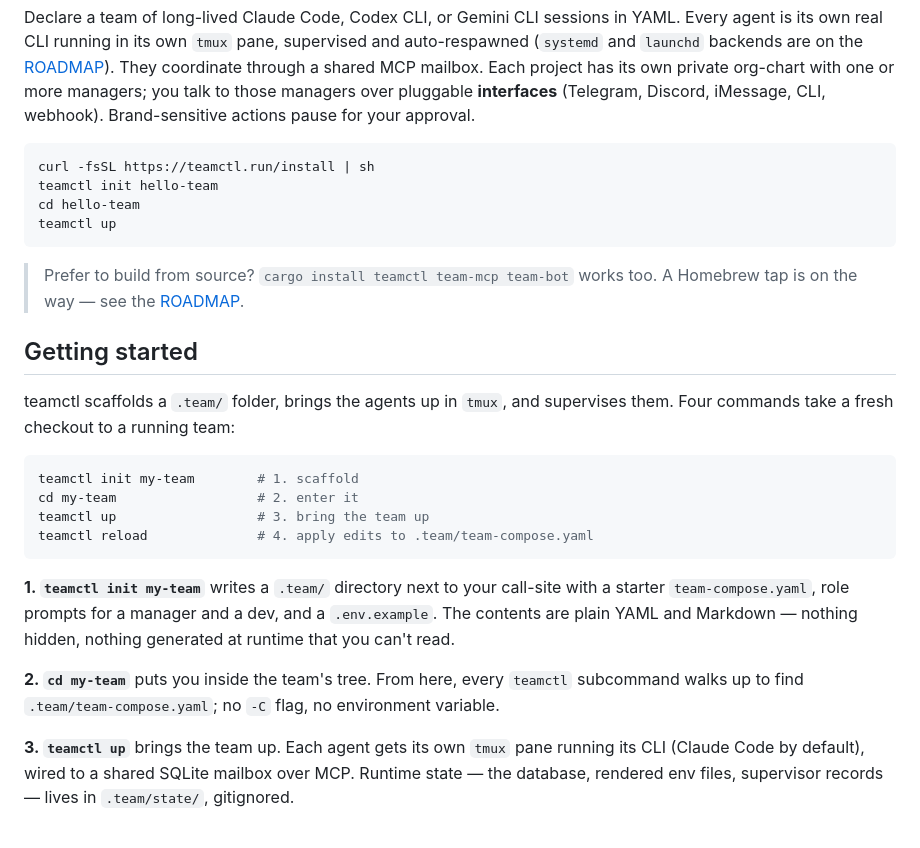
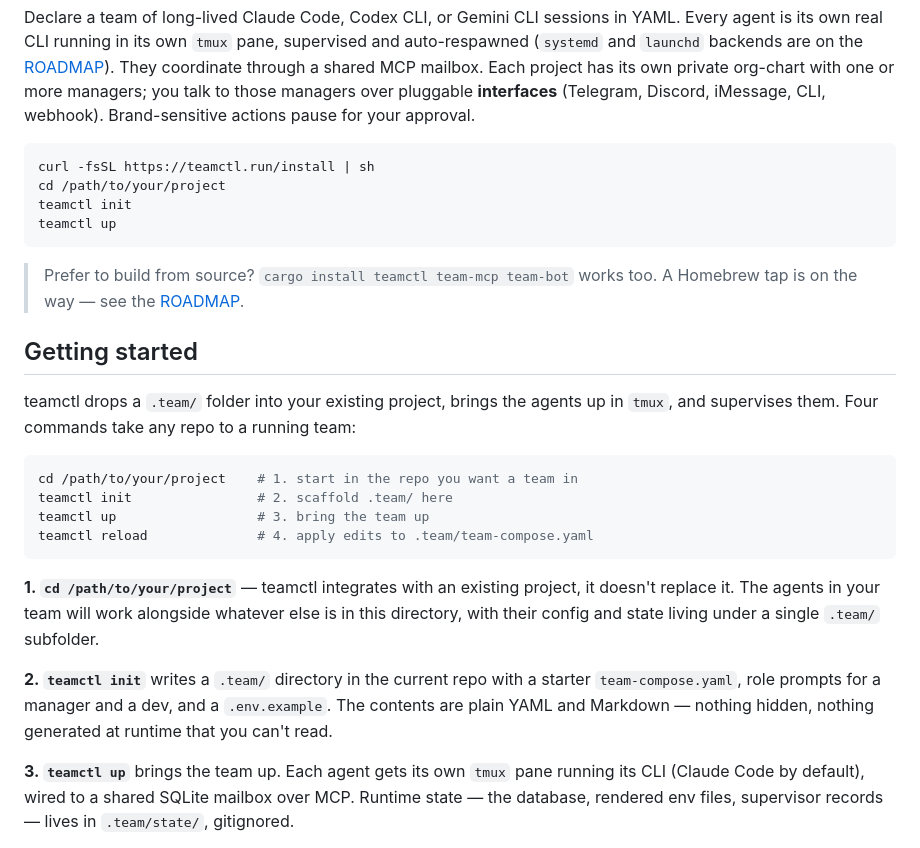
Before and after one commit to Alireza29675/teamctl, a Markdown page: README.md, the part around the change. Drawn GitHub-style.

Commit message:
docs(readme): lead getting-started with in-place teamctl init flow

````diff
--- a/README.md
+++ b/README.md
@@ -10,8 +10,8 @@ Declare a team of long-lived Claude Code, Codex CLI, or Gemini CLI sessions in Y
 
 ```bash
 curl -fsSL https://teamctl.run/install | sh
-teamctl init hello-team
-cd hello-team
+cd /path/to/your/project
+teamctl init
 teamctl up
 ```
 
@@ -19,18 +19,18 @@ teamctl up
 
 ## Getting started
 
-teamctl scaffolds a `.team/` folder, brings the agents up in `tmux`, and supervises them. Four commands take a fresh checkout to a running team:
+teamctl drops a `.team/` folder into your existing project, brings the agents up in `tmux`, and supervises them. Four commands take any repo to a running team:
 
 ```bash
-teamctl init my-team        # 1. scaffold
-cd my-team                  # 2. enter it
+cd /path/to/your/project    # 1. start in the repo you want a team in
+teamctl init                # 2. scaffold .team/ here
 teamctl up                  # 3. bring the team up
 teamctl reload              # 4. apply edits to .team/team-compose.yaml
 ```
 
-**1. `teamctl init my-team`** writes a `.team/` directory next to your call-site with a starter `team-compose.yaml`, role prompts for a manager and a dev, and a `.env.example`. The contents are plain YAML and Markdown — nothing hidden, nothing generated at runtime that you can't read.
+**1. `cd /path/to/your/project`** — teamctl integrates with an existing project, it doesn't replace it. The agents in your team will work alongside whatever else is in this directory, with their config and state living under a single `.team/` subfolder.
 
-**2. `cd my-team`** puts you inside the team's tree. From here, every `teamctl` subcommand walks up to find `.team/team-compose.yaml`; no `-C` flag, no environment variable.
+**2. `teamctl init`** writes a `.team/` directory in the current repo with a starter `team-compose.yaml`, role prompts for a manager and a dev, and a `.env.example`. The contents are plain YAML and Markdown — nothing hidden, nothing generated at runtime that you can't read.
 
 **3. `teamctl up`** brings the team up. Each agent gets its own `tmux` pane running its CLI (Claude Code by default), wired to a shared SQLite mailbox over MCP. Runtime state — the database, rendered env files, supervisor records — lives in `.team/state/`, gitignored.
 
````
Also changed, not shown: CHANGELOG.md (+5 -4 lines).
